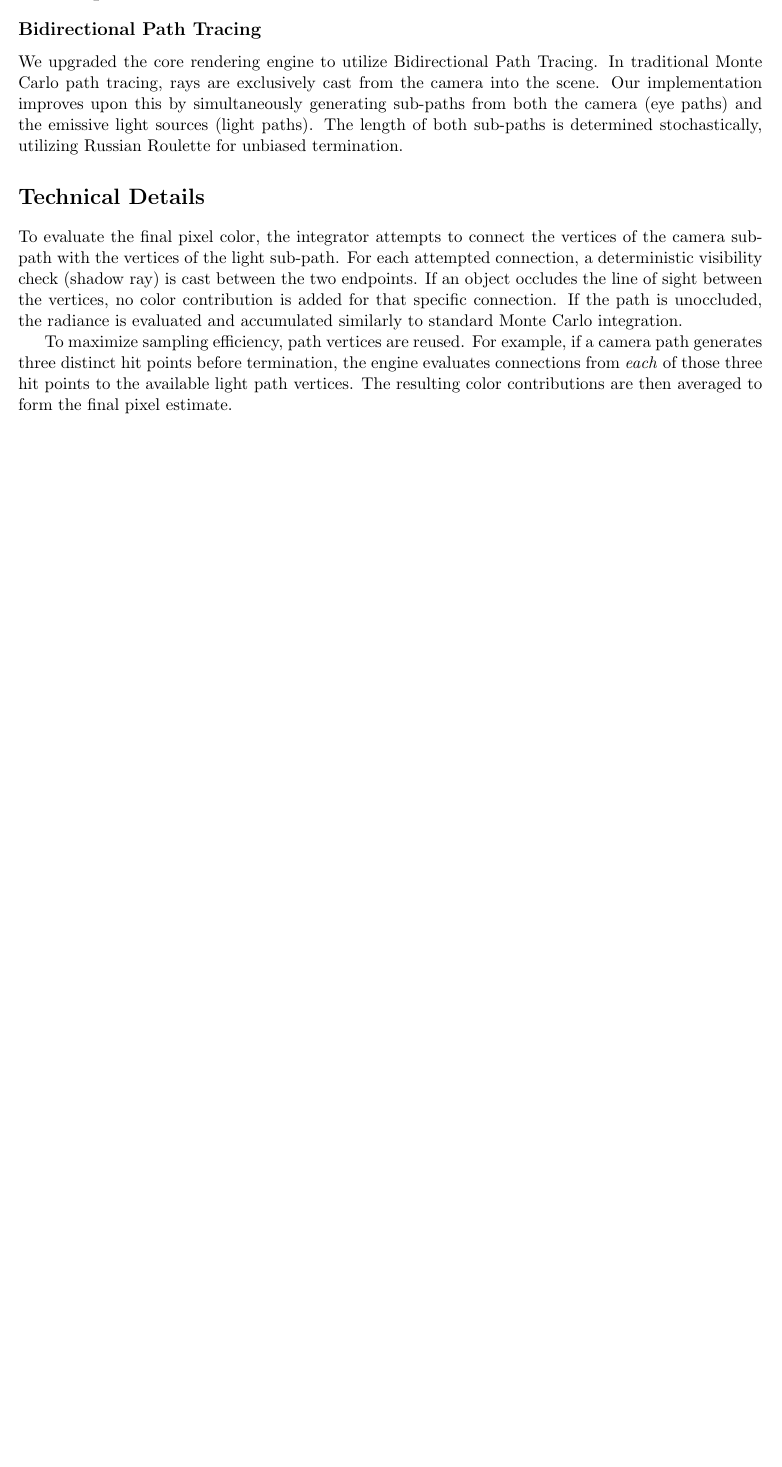
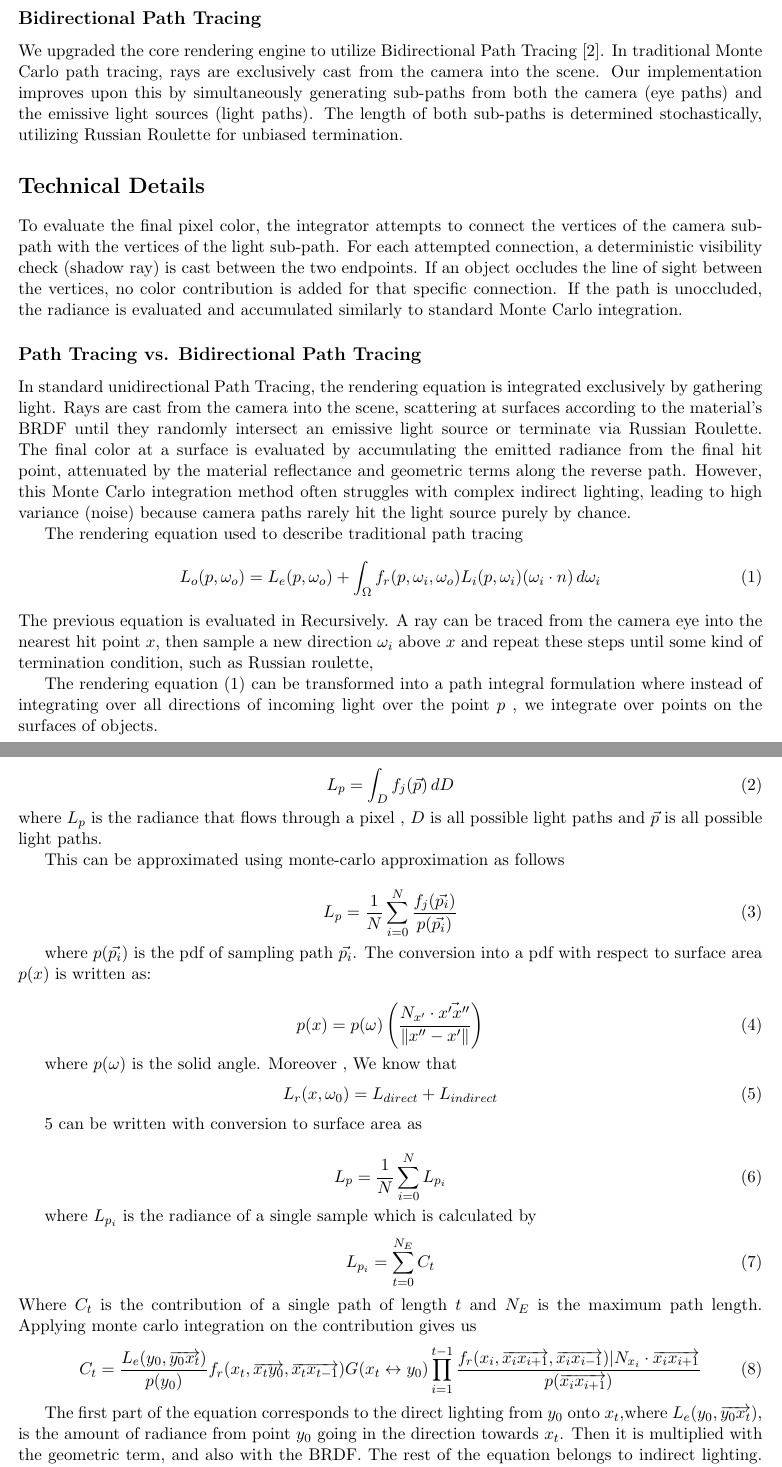
Before and after one commit to mukundsrinivasb/computer_graphics_submission, a LaTeX document (project_2/report.tex): part of the page before the commit and two parts of pages 1 and 2 of 2 after it, the two joined at a grey line, cut so that both start at the same text, the shorter picture padded with empty space. Compiled offline with pdfLaTeX.

Commit message:
Some more

```diff
--- a/project_2/report.tex
+++ b/project_2/report.tex
@@ -17,12 +17,62 @@ The specific target for the rendering competition is to accurately recreate an i
 
 \section*{Accomplishments}
 \subsection*{Bidirectional Path Tracing }
-We upgraded the core rendering engine to utilize Bidirectional Path Tracing. In traditional Monte Carlo path tracing, rays are exclusively cast from the camera into the scene. Our implementation improves upon this by simultaneously generating sub-paths from both the camera (eye paths) and the emissive light sources (light paths). The length of both sub-paths is determined stochastically, utilizing Russian Roulette for unbiased termination.
-
+We upgraded the core rendering engine to utilize Bidirectional Path Tracing \cite{Vlnas2018}. In traditional Monte Carlo path tracing, rays are exclusively cast from the camera into the scene. Our implementation improves upon this by simultaneously generating sub-paths from both the camera (eye paths) and the emissive light sources (light paths). The length of both sub-paths is determined stochastically, utilizing Russian Roulette for unbiased termination.
 
 
 \section*{Technical Details}
 
 To evaluate the final pixel color, the integrator attempts to connect the vertices of the camera sub-path with the vertices of the light sub-path. For each attempted connection, a deterministic visibility check (shadow ray) is cast between the two endpoints. If an object occludes the line of sight between the vertices, no color contribution is added for that specific connection. If the path is unoccluded, the radiance is evaluated and accumulated similarly to standard Monte Carlo integration.
 
-To maximize sampling efficiency, path vertices are reused. For example, if a camera path generates three distinct hit points before termination, the engine evaluates connections from \textit{each} of those three hit points to the available light path vertices. The resulting color contributions are then averaged to form the final pixel estimate.
+\subsection*{Path Tracing vs. Bidirectional Path Tracing}
+
+In standard unidirectional Path Tracing, the rendering equation is integrated exclusively by gathering light. Rays are cast from the camera into the scene, scattering at surfaces according to the material's BRDF until they randomly intersect an emissive light source or terminate via Russian Roulette. The final color at a surface is evaluated by accumulating the emitted radiance from the final hit point, attenuated by the material reflectance and geometric terms along the reverse path. However, this Monte Carlo integration method often struggles with complex indirect lighting, leading to high variance (noise) because camera paths rarely hit the light source purely by chance.
+
+The rendering equation used to describe traditional path tracing
+\begin{equation}\label{eq:rendering}
+    L_o(p, \omega_o) = L_e(p, \omega_o) + \int_{\Omega} f_r(p, \omega_i, \omega_o) L_i(p, \omega_i) (\omega_i \cdot n) \, d\omega_i
+\end{equation}
+The previous equation is evaluated in Recursively. A ray can be traced from the camera eye into the nearest hit point $x$, then sample a new direction $\omega_i$ above $x$ and repeat these steps until  some kind of termination condition, such as Russian roulette,
+
+The rendering equation (\ref{eq:rendering}) can be transformed into a path integral formulation where instead of integrating over all directions of incoming light over the point $p$ , we integrate over points on the surfaces of objects.
+
+\begin{equation}\label{eq:rendering_path_integral)}
+	L_p = \int_{D} f_j(\vec{p})  \, dD
+\end{equation}
+where $L_p$ is the radiance that flows through a pixel , $D$ is all possible light paths and $\vec{p}$ is all possible light paths.
+
+This can be approximated using monte-carlo approximation as follows
+
+
+\begin{equation}\label{eq:rendering_path_integral_monte_carlo)}
+	L_p = \frac{1}{N} \sum_{i=0}^{N}\frac{f_j(\vec{p_i})}{p(\vec{p_i})}
+\end{equation}
+
+where $p(\vec{p_i}) $ is the pdf of sampling path $\vec{p_i}$. The conversion into a pdf with respect to surface area $p(x)$ is written as:
+
+
+\begin{equation}\label{eq:conversion_pdf)}
+	p(x) = p(\omega) \left(\frac{N_{x'} \cdot \vec{x'x''}}{\|x'' - x'\|}\right)
+\end{equation}
+
+where $p{(\omega)}$ is the solid angle. Moreover , We know that
+\begin{equation}\label{eq:measurement)}
+	L_r(x,\omega_0) = L_{direct} + L_{indirect}
+\end{equation}
+
+\ref{eq:measurement)} can be written with conversion to surface area as
+
+\begin{equation}
+	L_p = \frac{1}{N}\sum_{i=0}^{N}L_{p_i}
+\end{equation}
+
+where $L_{p_i}$ is the radiance of a single sample which is calculated by
+\begin{equation}
+	L_{p_i} = \sum_{t=0}^{N_E}C_t
+\end{equation}
+Where $C_t$ is the contribution of a single path of length $t$ and $N_E$ is the maximum path length. Applying monte carlo integration on the contribution gives us
+\begin{equation}
+	C_t = \frac{L_e(y_0,\overrightarrow{y_0x_t})}{p(y_0)}f_r(x_t,\overrightarrow{x_ty_0},\overrightarrow{x_tx_{t-1}})G(x_t \leftrightarrow y_0) \prod_{i=1}^{t-1}\frac{f_r(x_i,\overrightarrow{x_ix_{i+1}},\overrightarrow{x_ix_{i-1}}) | N_{x_i} \cdot \overrightarrow{x_ix_{i+1}}}{p(\overrightarrow{x_ix_{i+1}})}
+\end{equation}
+
+The first part of the equation corresponds to the direct lighting from $y_0$ onto  $x_t$,where $L_e(y_0,\overrightarrow{y_0x_t})$, is the amount of radiance from point $y_0$ going in the direction towards $x_t$. Then it is multiplied with the geometric term, and also with the BRDF. The rest of the equation belongs to indirect lighting. It is computed for each point on the path as the product of BRDF and the dot product, divided by the PDF relative to BRDF.
```
Also changed, not shown: project_2/references.bib (+3 -2 lines), project_2/reportTwo.tex (added, +50 -0 lines), project_2/report.tex (11 more changed lines).
